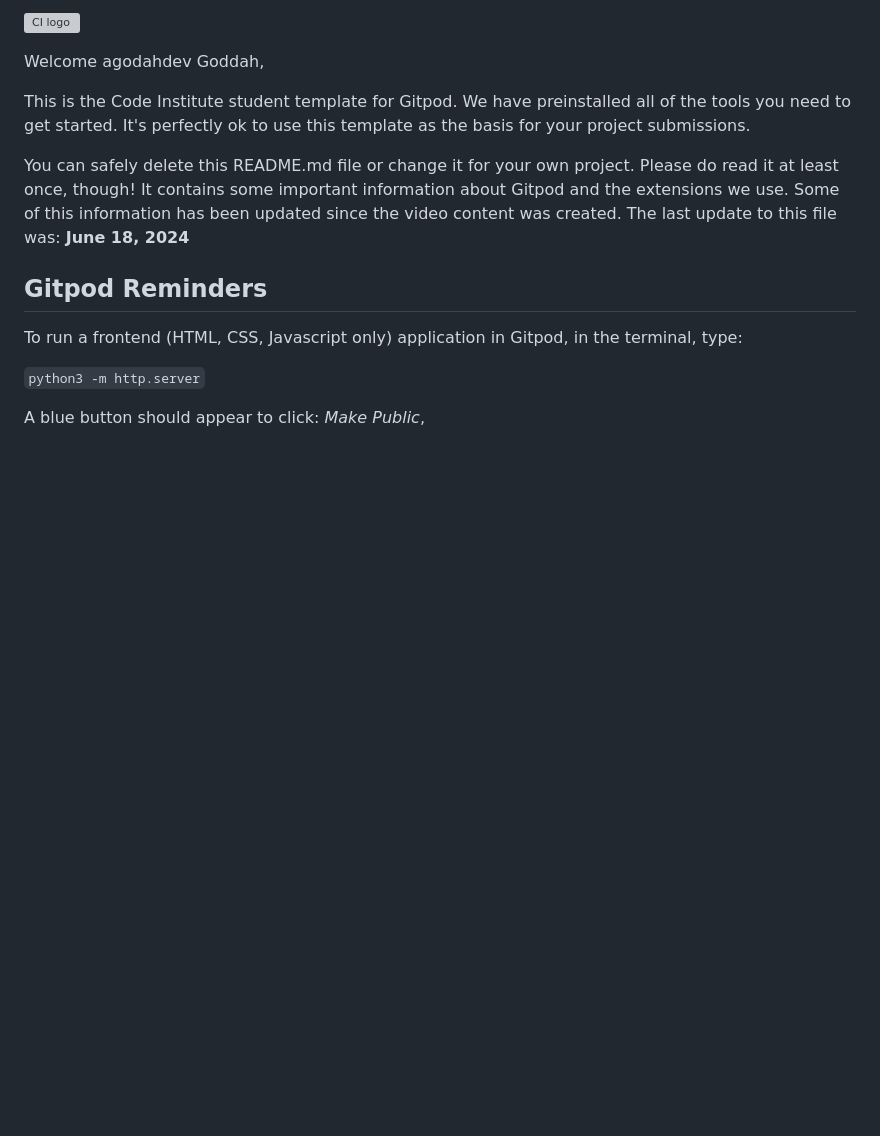
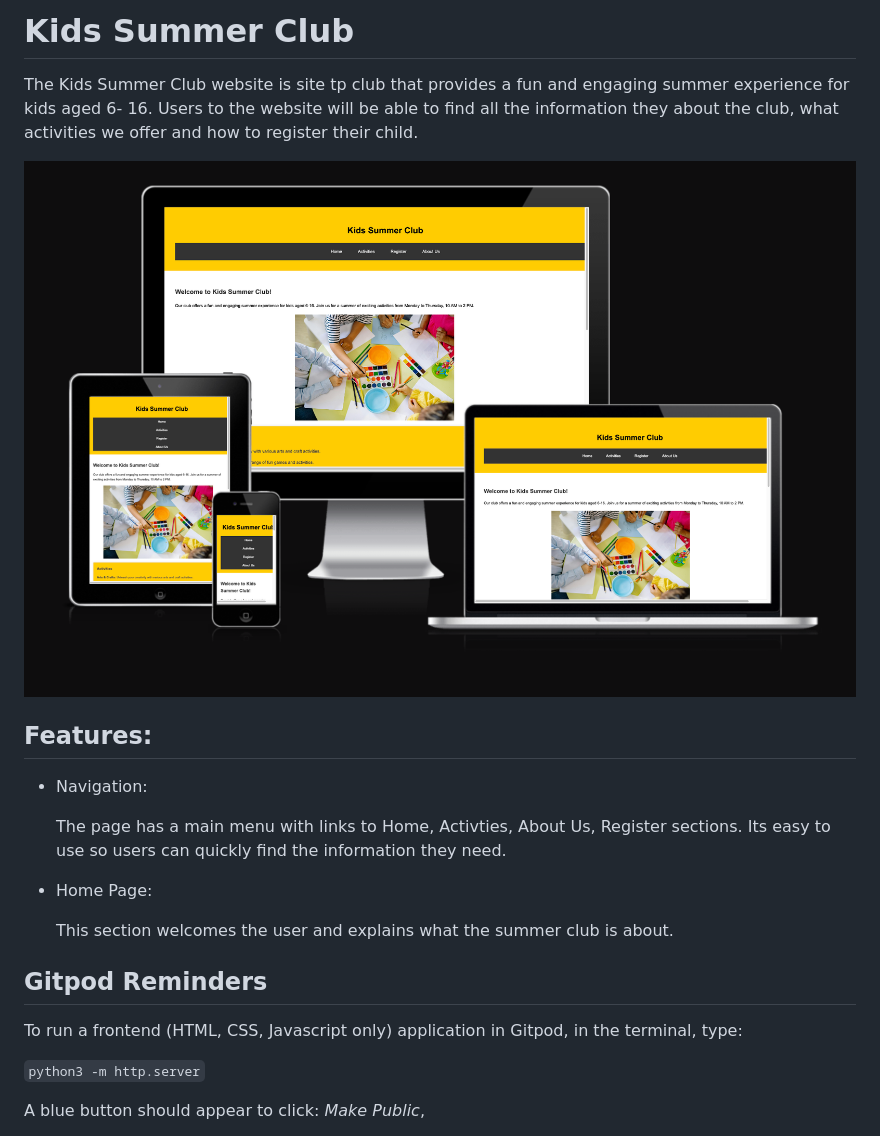
Before and after one commit to agodahdev/project1, a Markdown page: README.md, the part around the change. Rendered like a GitHub page; pictures changed too: image-1.png (added); blank space fills up the shorter version; grey boxes are pictures that could not be loaded.

Commit message:
Added some sections on read me file such as title, screenshot of responsiveness and some of the features of the page

```diff
--- a/README.md
+++ b/README.md
@@ -1,10 +1,21 @@
-![CI logo](https://codeinstitute.s3.amazonaws.com/fullstack/ci_logo_small.png)
+# Kids Summer Club
 
-Welcome agodahdev Goddah,
+The Kids Summer Club website is site tp club that provides a fun and engaging summer experience for kids aged 6- 16.
+Users to the website will be able to find all the information they about the club, what activities we offer and how to register their child.
 
-This is the Code Institute student template for Gitpod. We have preinstalled all of the tools you need to get started. It's perfectly ok to use this template as the basis for your project submissions.
+![image of the responsiveness of the site](image-1.png)
 
-You can safely delete this README.md file or change it for your own project. Please do read it at least once, though! It contains some important information about Gitpod and the extensions we use. Some of this information has been updated since the video content was created. The last update to this file was: **June 18, 2024**
+## Features:
+
+- Navigation:
+
+  The page has a main menu with links to Home, Activties, About Us, Register sections. Its easy to use so users can quickly find the information they need.
+
+- Home Page:
+
+  This section welcomes the user and explains what the summer club is about.
+
+
 
 ## Gitpod Reminders
 
```
Also changed, not shown: image.png (added).
